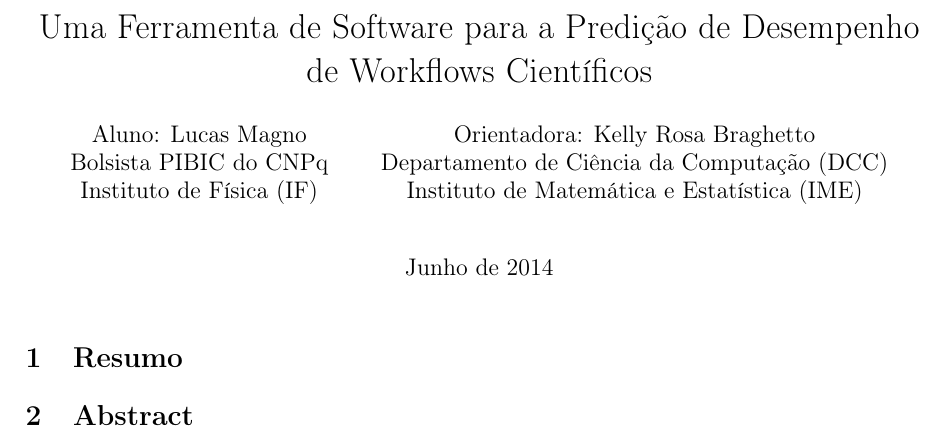
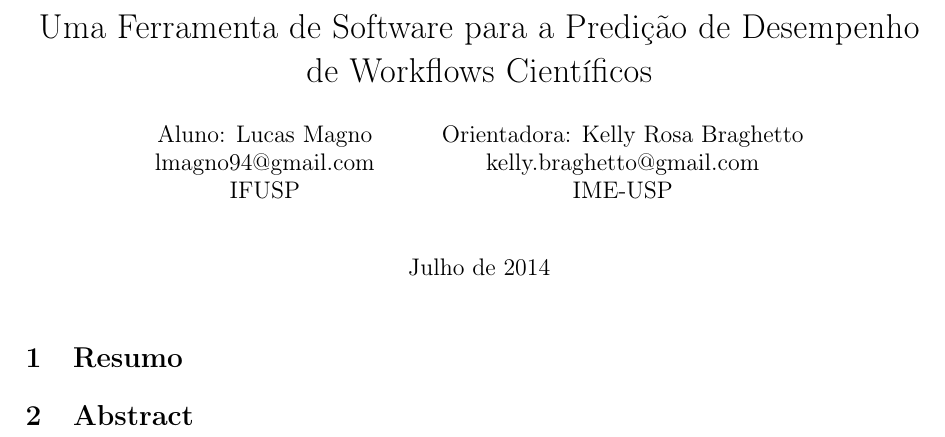
Before and after one commit to LMagno/ic-2013-2014, a LaTeX document (artigo_siicusp/artigo.tex): part of page 1 of 2, cut so that both start at the same text. Compiled offline with pdfLaTeX.

Commit message:
Change authors and date

```diff
--- a/artigo_siicusp/artigo.tex
+++ b/artigo_siicusp/artigo.tex
@@ -15,7 +15,7 @@
 \usepackage{caption}
 \usepackage[left=2.5cm,right=2.5cm,top=2.0cm,bottom=1.5cm]{geometry}
 \usepackage{siunitx}
-\usepackage[colorlinks=true,linkcolor=black,linktoc=all]{hyperref}
+\usepackage[colorlinks=true,linkcolor=black,linktoc=all, urlcolor=black]{hyperref}
 \usepackage{indentfirst}
 \usepackage[nottoc]{tocbibind}
 \usepackage[fixlanguage]{babelbib}
@@ -44,19 +44,19 @@
 		{€}{{\EUR}}1 {£}{{\pounds}}1,
 }
 
-\date{Junho de 2014}
+\date{Julho de 2014}
 \title{
 	Uma Ferramenta de Software para a Predição de Desempenho de Workflows Científicos
 }
 
 \author{
   Aluno: Lucas Magno \\
-	Bolsista PIBIC do CNPq \\
-	Instituto de Física (IF) \\
+	\href{mailto:lmagno94@gmail.com}{lmagno94@gmail.com} \\
+	IFUSP \\
 	\and
     Orientadora: Kelly Rosa Braghetto\\
-	Departamento de Ciência da Computação (DCC) \\
-	Instituto de Matemática e Estatística (IME) \\
+	\href{mailto:kelly.braghetto@gmail.com}{kelly.braghetto@gmail.com} \\
+	IME-USP \\
 }
 
 \begin{document}
```
Also changed, not shown: artigo_siicusp/artigo.pdf.
